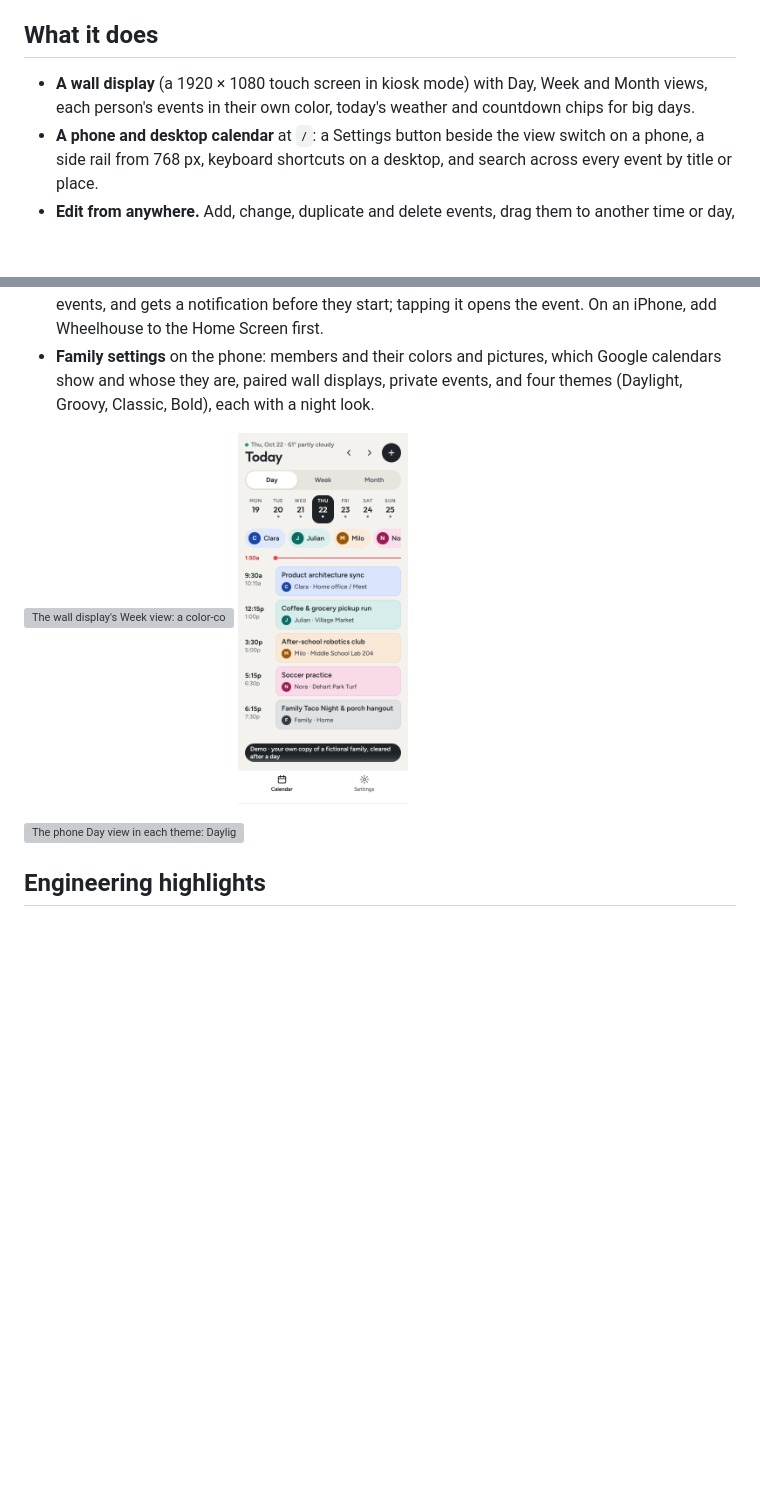
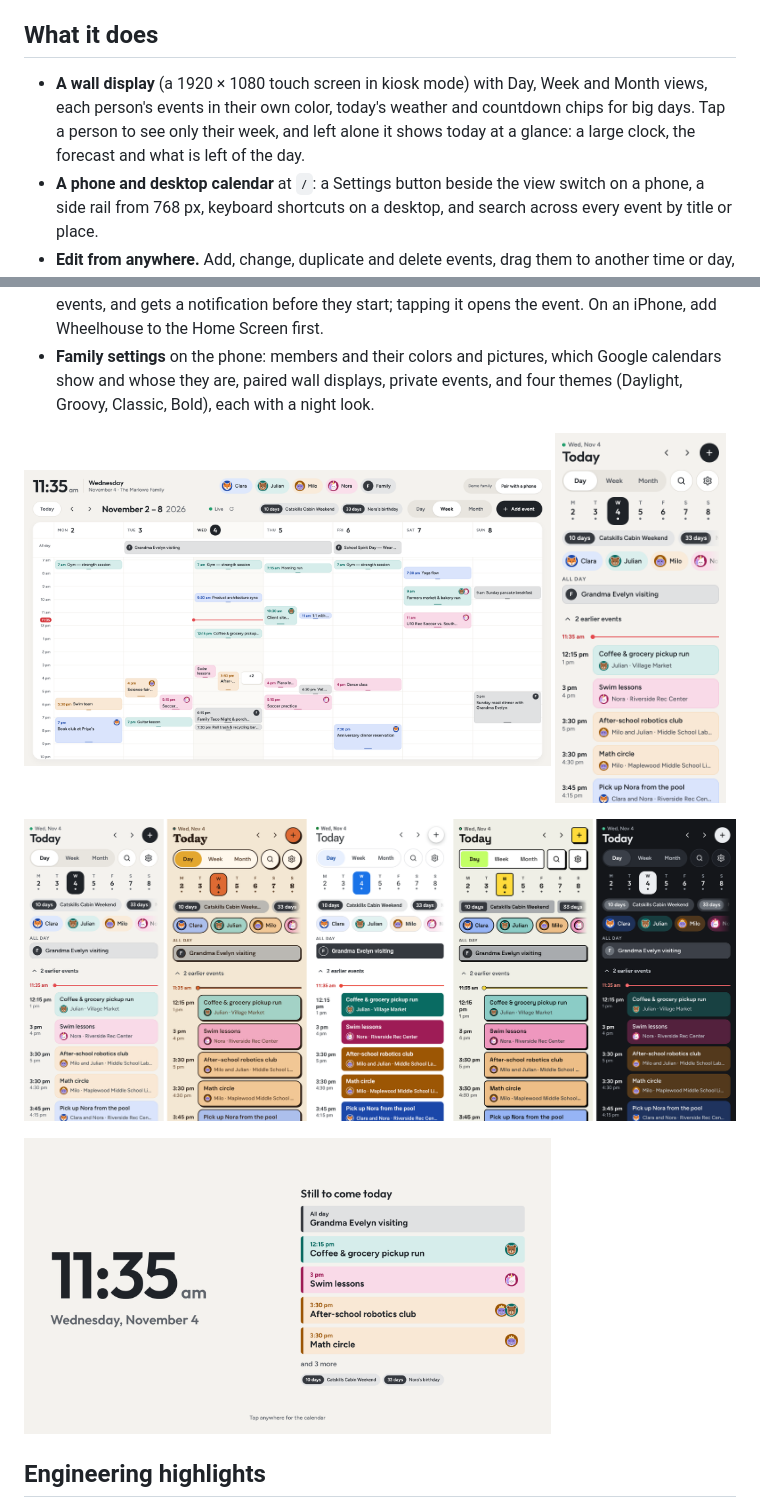
Before and after one commit to natezimm/wheelhouse, a Markdown page: README.md, 2 parts joined by grey strips. Rendered like a GitHub page; pictures changed too: docs/screenshots/phone-day-themes.png (added), docs/screenshots/phone-day.png (added), docs/screenshots/wall-glance.png (added); blank space fills up the shorter version; grey boxes are pictures that could not be loaded.

Commit message:
Refresh the README's demo GIF and screenshots
The GIF now drags an event, searches with / and adds an event from an
empty slot, with no brand names. New wall Week, wall glance, phone Day
and themes pictures show the avatars, countdowns and now line. The older
milestone pictures stay, since the archive refers to them.

Co-Authored-By: Claude Opus 5.5 <noreply@anthropic.com>
Claude-Session: https://claude.ai/code/session_01LorK6dUqv3K2VV5MmFSFzG

```diff
--- a/README.md
+++ b/README.md
@@ -13,7 +13,7 @@ A family calendar for the kitchen wall and every phone in the house, built on th
 
 ## What it does
 
-- **A wall display** (a 1920 × 1080 touch screen in kiosk mode) with Day, Week and Month views, each person's events in their own color, today's weather and countdown chips for big days.
+- **A wall display** (a 1920 × 1080 touch screen in kiosk mode) with Day, Week and Month views, each person's events in their own color, today's weather and countdown chips for big days. Tap a person to see only their week, and left alone it shows today at a glance: a large clock, the forecast and what is left of the day.
 - **A phone and desktop calendar** at `/`: a Settings button beside the view switch on a phone, a side rail from 768 px, keyboard shortcuts on a desktop, and search across every event by title or place.
 - **Edit from anywhere.** Add, change, duplicate and delete events, drag them to another time or day, pull an edge to change the length, and set repeats from "every weekday" to "the second Tuesday, ten times". Undo for ten seconds after changing or deleting one event.
 - **Live everywhere.** A change on one screen appears on every other within a second or two, and edits made in Google's own apps arrive within two minutes.
@@ -21,12 +21,16 @@ A family calendar for the kitchen wall and every phone in the house, built on th
 - **Family settings** on the phone: members and their colors and pictures, which Google calendars show and whose they are, paired wall displays, private events, and four themes (Daylight, Groovy, Classic, Bold), each with a night look.
 
 <p>
-  <img src="docs/screenshots/m6-wall-week.png" alt="The wall display's Week view: a color-coded hour grid for each family member, an all-day lane, the current time and a Live indicator" width="74%">
-  <img src="docs/screenshots/m1-phone-day.png" alt="The phone's Day agenda with the week strip, member chips and today's events" width="24%">
+  <img src="docs/screenshots/wall-week.png" alt="The wall display's Week view: a color-coded hour grid with each person's picture, countdown chips, an all-day lane, the current time and a Live indicator" width="74%">
+  <img src="docs/screenshots/phone-day.png" alt="The phone's Day agenda with the week strip, countdown chips, member chips and today's events" width="24%">
 </p>
 
 <p>
-  <img src="docs/screenshots/m5-phone-day-themes.png" alt="The phone Day view in each theme: Daylight, Groovy, Classic, Bold and Daylight at night" width="100%">
+  <img src="docs/screenshots/phone-day-themes.png" alt="The phone Day view in each theme: Daylight, Groovy, Classic, Bold and Daylight at night" width="100%">
+</p>
+
+<p>
+  <img src="docs/screenshots/wall-glance.png" alt="The wall's today-at-a-glance screen: a large clock, what is left of today and the countdowns" width="74%">
 </p>
 
 ## Engineering highlights
```
Also changed, not shown: other parts of README.md (+1 -1 lines), 1 other file.
